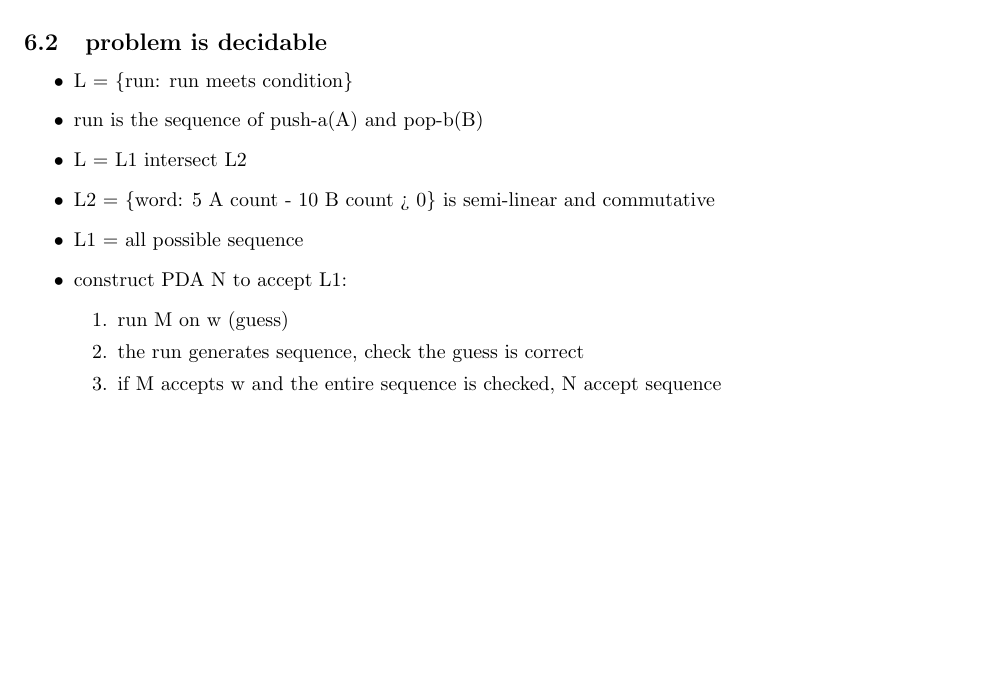
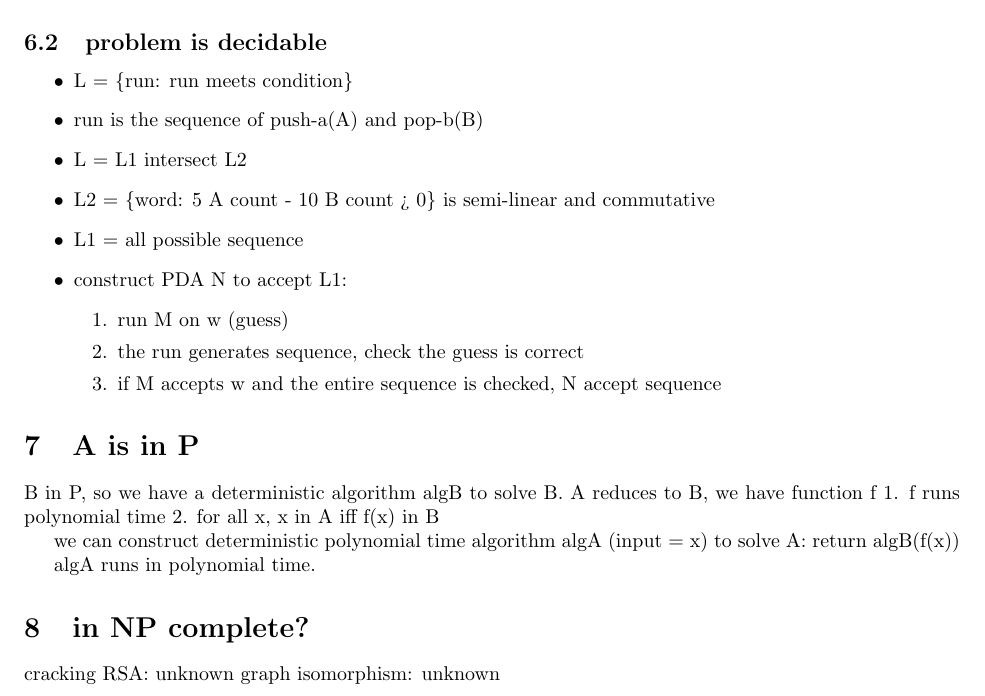
Before and after one commit to alanyuchenhou/algorithmics, a LaTeX document (final.tex): part of page 2 of 2, cut so that both start at the same text, the shorter picture padded with empty space. Compiled offline with pdfLaTeX.

Commit message:
add final review

```diff
--- a/final.tex
+++ b/final.tex
@@ -77,4 +77,19 @@ money = 0
 	\end{enumerate}
 \end{itemize}
 
+\section{A is in P}
+B in P, so we have a deterministic algorithm algB to solve B.
+A reduces to B, we have function f
+1. f runs polynomial time
+2. for all x, x in A iff f(x) in B
+
+we can construct deterministic polynomial time algorithm algA (input = x) to solve A:
+return algB(f(x))
+
+algA runs in polynomial time.
+
+\section{in NP complete?}
+cracking RSA: unknown
+graph isomorphism: unknown
+
 \end{document}
```
